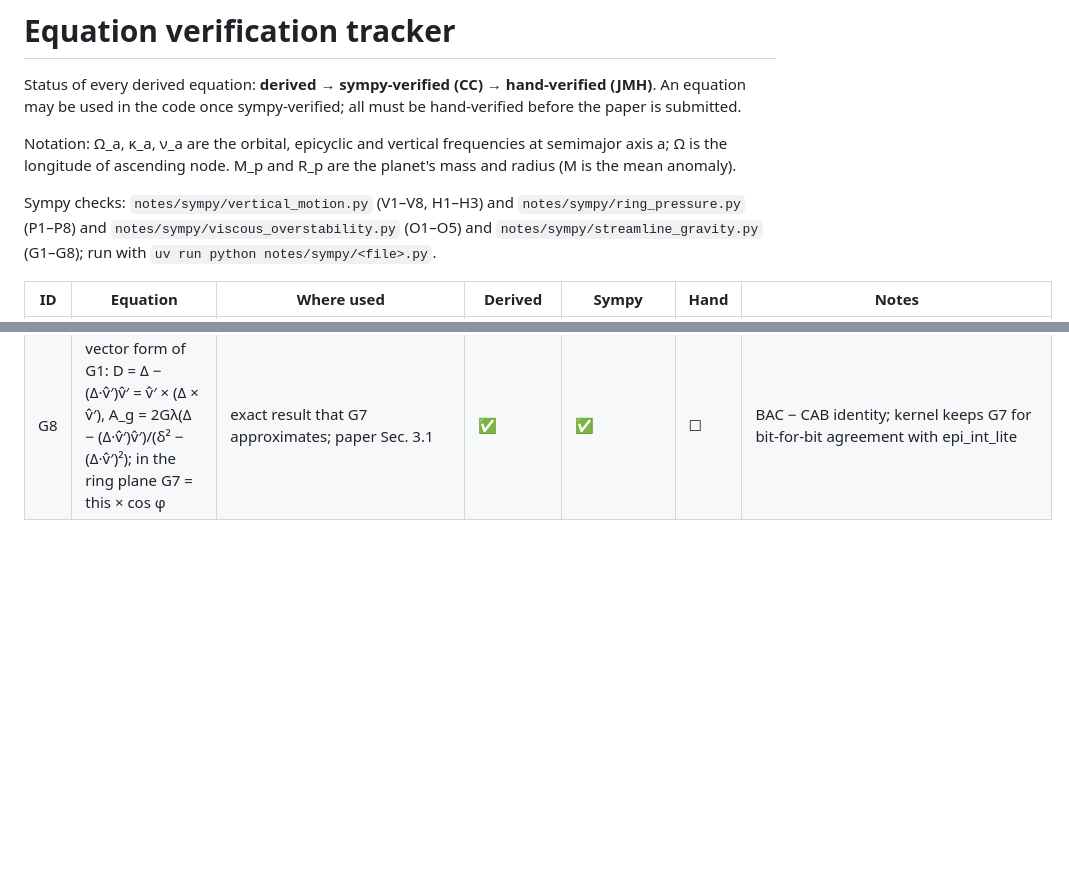
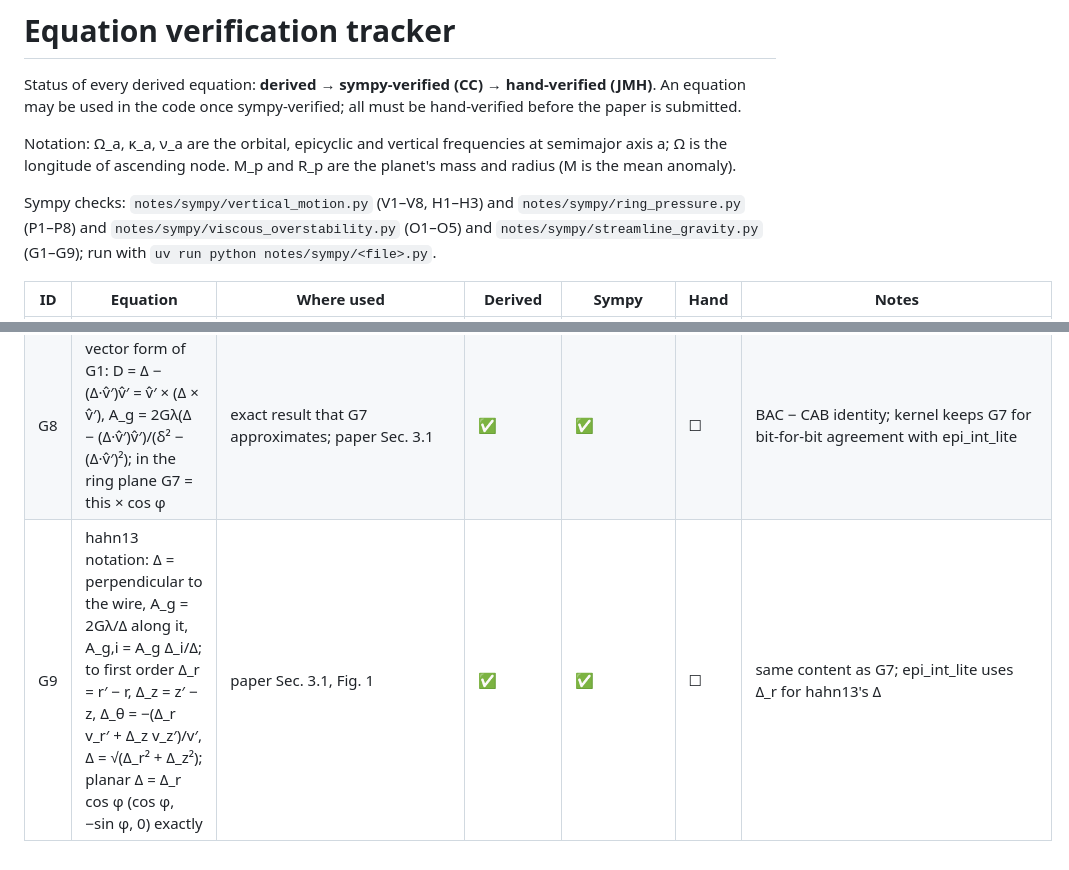
Before and after one commit to joehahn/epi_int_3d, a Markdown page: notes/equations.md, 2 parts joined by grey strips. GitHub-like rendering; blank space fills up the shorter version.

```diff
--- a/notes/equations.md
+++ b/notes/equations.md
@@ -9,7 +9,7 @@ Notation: Ω_a, κ_a, ν_a are the orbital, epicyclic and vertical frequencies a
 mean anomaly).
 
 Sympy checks: `notes/sympy/vertical_motion.py` (V1–V8, H1–H3) and `notes/sympy/ring_pressure.py`
-(P1–P8) and `notes/sympy/viscous_overstability.py` (O1–O5) and `notes/sympy/streamline_gravity.py` (G1–G8); run with `uv run python notes/sympy/<file>.py`.
+(P1–P8) and `notes/sympy/viscous_overstability.py` (O1–O5) and `notes/sympy/streamline_gravity.py` (G1–G9); run with `uv run python notes/sympy/<file>.py`.
 
 | ID | Equation | Where used | Derived | Sympy | Hand | Notes |
 |---|---|---|---|---|---|---|
@@ -45,3 +45,4 @@ Sympy checks: `notes/sympy/vertical_motion.py` (V1–V8, H1–H3) and `notes/sym
 | G6 | pattern rotating at Ω_p: v_r′/v_θ′ = (1 − Ω_p/Ω)(1/r)∂r′/∂θ, same for z | choice of the wire's direction | ✅ | ✅ | ☐ | velocity ≠ shape for m ≥ 2; the velocity tangent is part of the wire model and is kept |
 | G7 | hahn13 form + tilts: A_r = A_g cos ψ cos φ, A_θ = −A_g(cos ψ sin φ + sin ψ sin χ), A_z = A_g sin ψ; A_g = 2Gλ/δ, tan ψ = Δ_z/Δ_r, sin φ = v_r′/v′, sin χ = v_z′/√(v_θ′² + v_z′²); coded as A = 2Gλ/(Δ_r(1 + q²)), A_r = A cos φ, A_θ = −A(sin φ + q sin χ), A_z = Aq | vertical streamline gravity (planned kernel); paper Sec. 3.1 | ✅ | ✅ | ☐ | = G1 + O(e′², i′², e′i′); hahn13 Eq. 20 exactly at Δ_z = 0 |
 | G8 | vector form of G1: D = Δ − (Δ·v̂′)v̂′ = v̂′ × (Δ × v̂′), A_g = 2Gλ(Δ − (Δ·v̂′)v̂′)/(δ² − (Δ·v̂′)²); in the ring plane G7 = this × cos φ | exact result that G7 approximates; paper Sec. 3.1 | ✅ | ✅ | ☐ | BAC − CAB identity; kernel keeps G7 for bit-for-bit agreement with epi_int_lite |
+| G9 | hahn13 notation: Δ = perpendicular to the wire, A_g = 2Gλ/Δ along it, A_g,i = A_g Δ_i/Δ; to first order Δ_r = r′ − r, Δ_z = z′ − z, Δ_θ = −(Δ_r v_r′ + Δ_z v_z′)/v′, Δ = √(Δ_r² + Δ_z²); planar Δ = Δ_r cos φ (cos φ, −sin φ, 0) exactly | paper Sec. 3.1, Fig. 1 | ✅ | ✅ | ☐ | same content as G7; epi_int_lite uses Δ_r for hahn13's Δ |
```
Also changed, not shown: notes/phase2/streamline_gravity.md (+14 -2 lines), prompts/13-paper-streamline-gravity.md (+4 -0 lines), paper/figures/wire_geometry.png, 5 other files.
